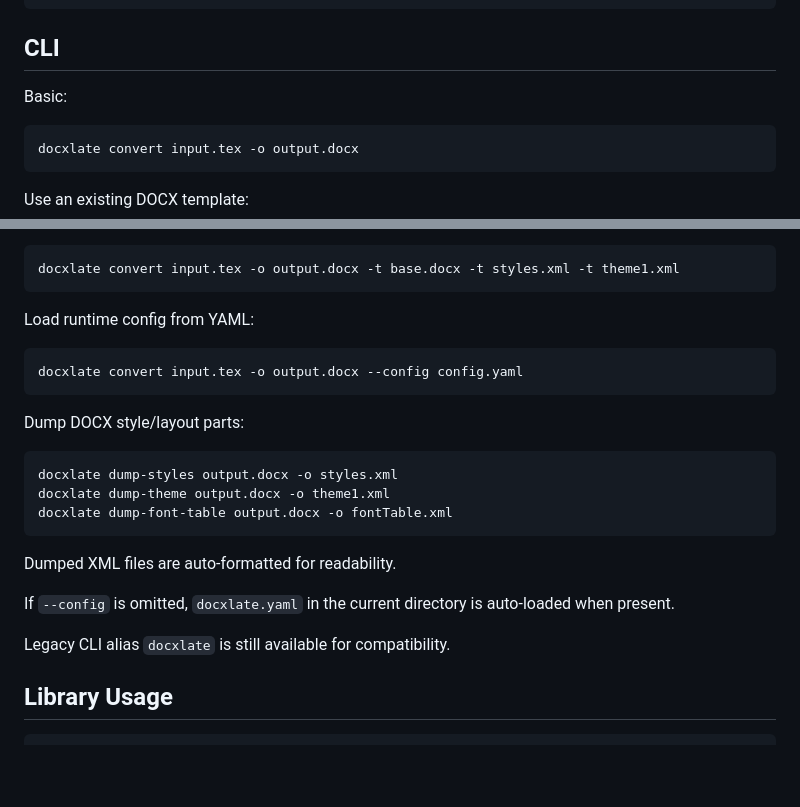
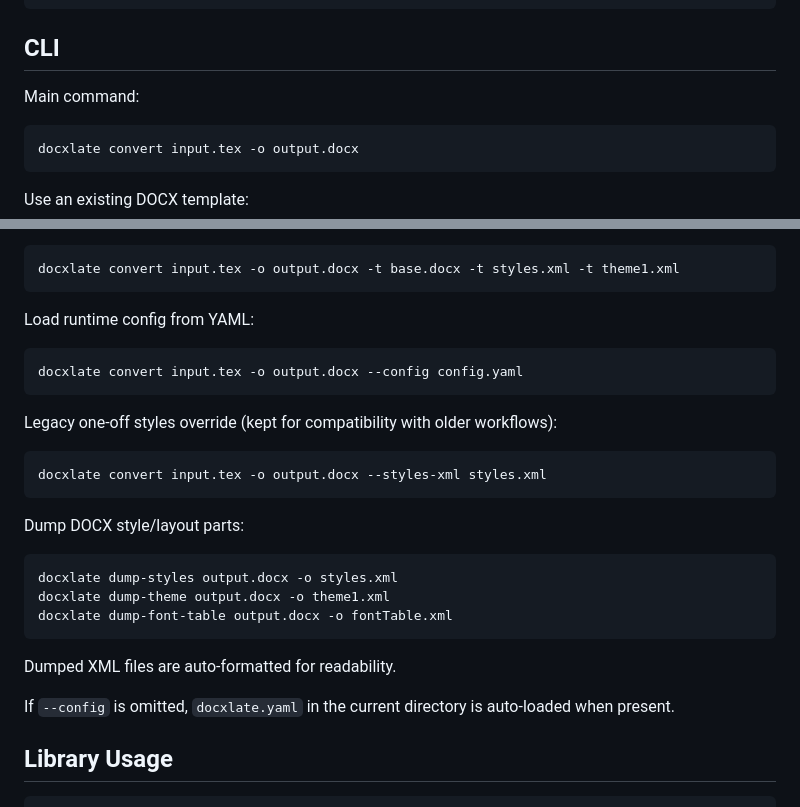
Before and after one commit to chazeon/docxlate, a Markdown page: README.md, 2 parts joined by grey strips. Rendered like a GitHub page; blank space fills up the shorter version.

Commit message:
docs: update README CLI usage for grouped commands

````diff
--- a/README.md
+++ b/README.md
@@ -35,7 +35,7 @@ uv sync
 
 ## CLI
 
-Basic:
+Main command:
 
 ```bash
 docxlate convert input.tex -o output.docx
@@ -59,6 +59,12 @@ Load runtime config from YAML:
 docxlate convert input.tex -o output.docx --config config.yaml
 ```
 
+Legacy one-off styles override (kept for compatibility with older workflows):
+
+```bash
+docxlate convert input.tex -o output.docx --styles-xml styles.xml
+```
+
 Dump DOCX style/layout parts:
 
 ```bash
@@ -70,8 +76,6 @@ docxlate dump-font-table output.docx -o fontTable.xml
 Dumped XML files are auto-formatted for readability.
 
 If `--config` is omitted, `docxlate.yaml` in the current directory is auto-loaded when present.
-
-Legacy CLI alias `docxlate` is still available for compatibility.
 
 ## Library Usage
 
````
